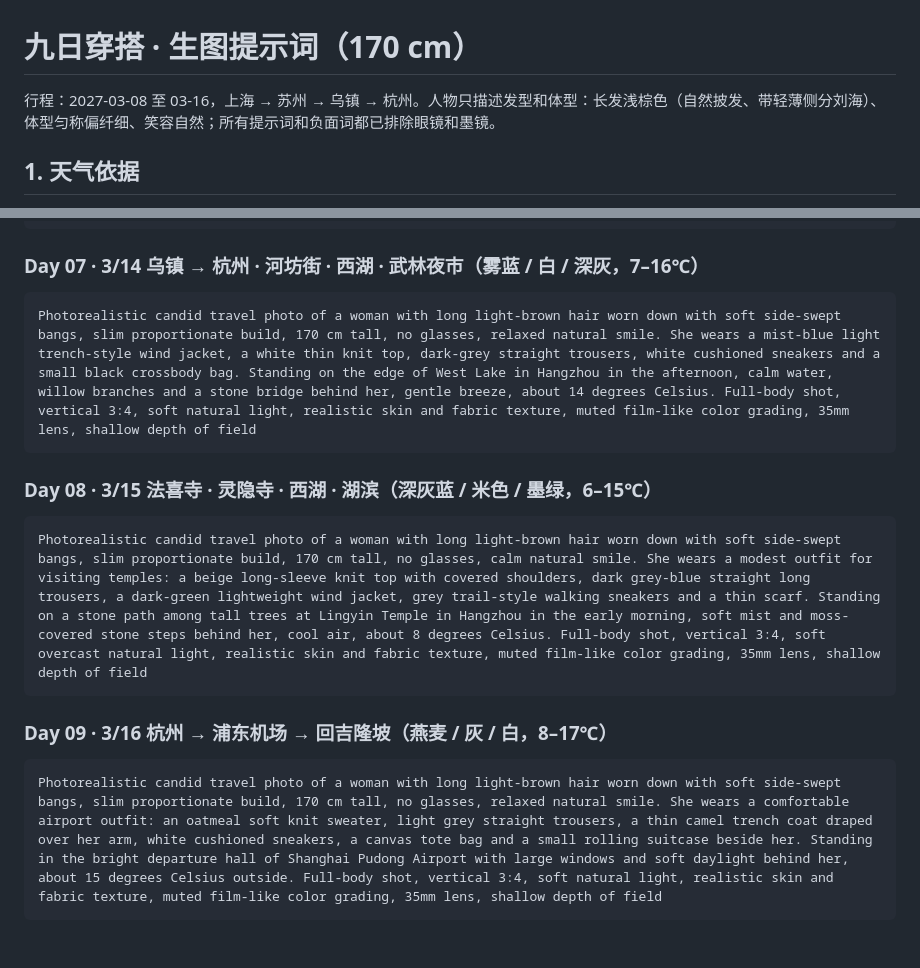
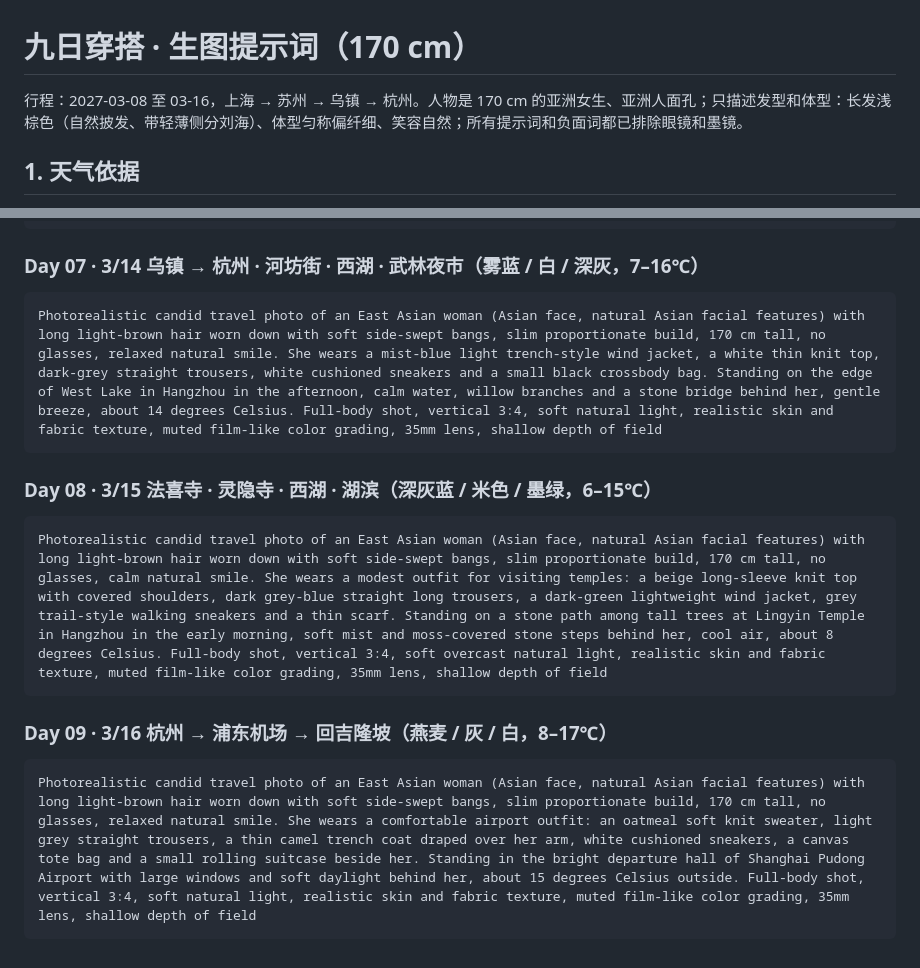
Before and after one commit to munkiat08/shanghai-trip, a Markdown page: outfit/outfit_image_prompts.md, 2 parts joined by grey strips. GitHub-like rendering.

````diff
--- a/outfit/outfit_image_prompts.md
+++ b/outfit/outfit_image_prompts.md
@@ -1,6 +1,6 @@
 # 九日穿搭 · 生图提示词（170 cm）
 
-行程：2027-03-08 至 03-16，上海 → 苏州 → 乌镇 → 杭州。人物只描述发型和体型：长发浅棕色（自然披发、带轻薄侧分刘海）、体型匀称偏纤细、笑容自然；所有提示词和负面词都已排除眼镜和墨镜。
+行程：2027-03-08 至 03-16，上海 → 苏州 → 乌镇 → 杭州。人物是 170 cm 的亚洲女生、亚洲人面孔；只描述发型和体型：长发浅棕色（自然披发、带轻薄侧分刘海）、体型匀称偏纤细、笑容自然；所有提示词和负面词都已排除眼镜和墨镜。
 
 ## 1. 天气依据
 
@@ -70,17 +70,17 @@ Photorealistic candid travel photo of a woman with long light-brown hair styled
 ### Day 07 · 3/14 乌镇 → 杭州 · 河坊街 · 西湖 · 武林夜市（雾蓝 / 白 / 深灰，7–16℃）
 
 ```
-Photorealistic candid travel photo of a woman with long light-brown hair worn down with soft side-swept bangs, slim proportionate build, 170 cm tall, no glasses, relaxed natural smile. She wears a mist-blue light trench-style wind jacket, a white thin knit top, dark-grey straight trousers, white cushioned sneakers and a small black crossbody bag. Standing on the edge of West Lake in Hangzhou in the afternoon, calm water, willow branches and a stone bridge behind her, gentle breeze, about 14 degrees Celsius. Full-body shot, vertical 3:4, soft natural light, realistic skin and fabric texture, muted film-like color grading, 35mm lens, shallow depth of field
+Photorealistic candid travel photo of an East Asian woman (Asian face, natural Asian facial features) with long light-brown hair worn down with soft side-swept bangs, slim proportionate build, 170 cm tall, no glasses, relaxed natural smile. She wears a mist-blue light trench-style wind jacket, a white thin knit top, dark-grey straight trousers, white cushioned sneakers and a small black crossbody bag. Standing on the edge of West Lake in Hangzhou in the afternoon, calm water, willow branches and a stone bridge behind her, gentle breeze, about 14 degrees Celsius. Full-body shot, vertical 3:4, soft natural light, realistic skin and fabric texture, muted film-like color grading, 35mm lens, shallow depth of field
 ```
 
 ### Day 08 · 3/15 法喜寺 · 灵隐寺 · 西湖 · 湖滨（深灰蓝 / 米色 / 墨绿，6–15℃）
 
 ```
-Photorealistic candid travel photo of a woman with long light-brown hair worn down with soft side-swept bangs, slim proportionate build, 170 cm tall, no glasses, calm natural smile. She wears a modest outfit for visiting temples: a beige long-sleeve knit top with covered shoulders, dark grey-blue straight long trousers, a dark-green lightweight wind jacket, grey trail-style walking sneakers and a thin scarf. Standing on a stone path among tall trees at Lingyin Temple in Hangzhou in the early morning, soft mist and moss-covered stone steps behind her, cool air, about 8 degrees Celsius. Full-body shot, vertical 3:4, soft overcast natural light, realistic skin and fabric texture, muted film-like color grading, 35mm lens, shallow depth of field
+Photorealistic candid travel photo of an East Asian woman (Asian face, natural Asian facial features) with long light-brown hair worn down with soft side-swept bangs, slim proportionate build, 170 cm tall, no glasses, calm natural smile. She wears a modest outfit for visiting temples: a beige long-sleeve knit top with covered shoulders, dark grey-blue straight long trousers, a dark-green lightweight wind jacket, grey trail-style walking sneakers and a thin scarf. Standing on a stone path among tall trees at Lingyin Temple in Hangzhou in the early morning, soft mist and moss-covered stone steps behind her, cool air, about 8 degrees Celsius. Full-body shot, vertical 3:4, soft overcast natural light, realistic skin and fabric texture, muted film-like color grading, 35mm lens, shallow depth of field
 ```
 
 ### Day 09 · 3/16 杭州 → 浦东机场 → 回吉隆坡（燕麦 / 灰 / 白，8–17℃）
 
 ```
-Photorealistic candid travel photo of a woman with long light-brown hair worn down with soft side-swept bangs, slim proportionate build, 170 cm tall, no glasses, relaxed natural smile. She wears a comfortable airport outfit: an oatmeal soft knit sweater, light grey straight trousers, a thin camel trench coat draped over her arm, white cushioned sneakers, a canvas tote bag and a small rolling suitcase beside her. Standing in the bright departure hall of Shanghai Pudong Airport with large windows and soft daylight behind her, about 15 degrees Celsius outside. Full-body shot, vertical 3:4, soft natural light, realistic skin and fabric texture, muted film-like color grading, 35mm lens, shallow depth of field
+Photorealistic candid travel photo of an East Asian woman (Asian face, natural Asian facial features) with long light-brown hair worn down with soft side-swept bangs, slim proportionate build, 170 cm tall, no glasses, relaxed natural smile. She wears a comfortable airport outfit: an oatmeal soft knit sweater, light grey straight trousers, a thin camel trench coat draped over her arm, white cushioned sneakers, a canvas tote bag and a small rolling suitcase beside her. Standing in the bright departure hall of Shanghai Pudong Airport with large windows and soft daylight behind her, about 15 degrees Celsius outside. Full-body shot, vertical 3:4, soft natural light, realistic skin and fabric texture, muted film-like color grading, 35mm lens, shallow depth of field
 ```
````
Also changed, not shown: other parts of outfit/outfit_image_prompts.md (+7 -7 lines).
